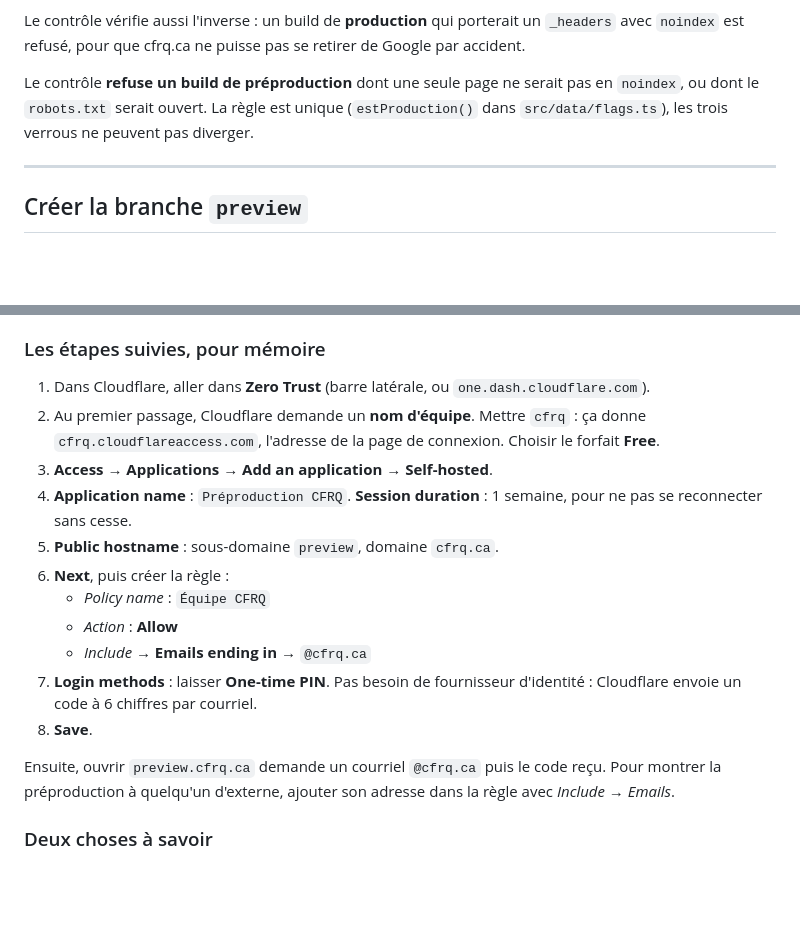
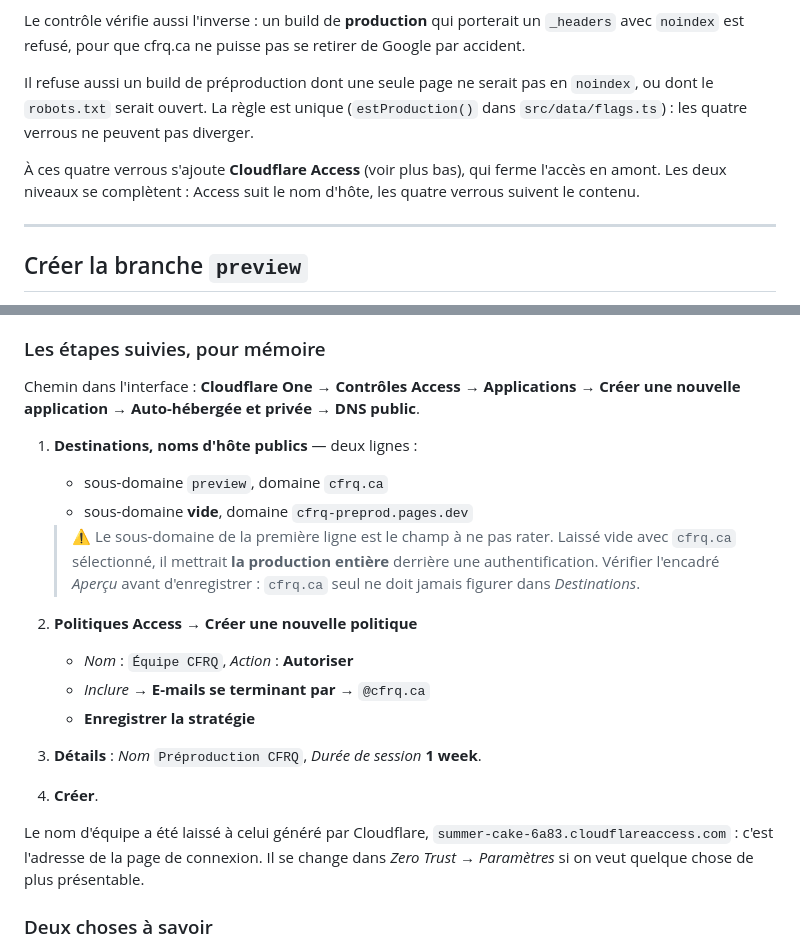
Before and after one commit to J0seph021/website-cfrq, a Markdown page: PREPROD.md, 2 parts joined by grey strips. Rendered like a GitHub page; blank space fills up the shorter version.

Commit message:
Preprod : corriger la doc Access (chemin reel, piege du sous-domaine, quatre verrous)

```diff
--- a/PREPROD.md
+++ b/PREPROD.md
@@ -56,10 +56,14 @@ Le contrôle vérifie aussi l'inverse : un build de **production** qui porterait
 `_headers` avec `noindex` est refusé, pour que cfrq.ca ne puisse pas se retirer
 de Google par accident.
 
-Le contrôle **refuse un build de préproduction** dont une seule page ne serait
-pas en `noindex`, ou dont le `robots.txt` serait ouvert. La règle est unique
-(`estProduction()` dans `src/data/flags.ts`), les trois verrous ne peuvent pas
+Il refuse aussi un build de préproduction dont une seule page ne serait pas en
+`noindex`, ou dont le `robots.txt` serait ouvert. La règle est unique
+(`estProduction()` dans `src/data/flags.ts`) : les quatre verrous ne peuvent pas
 diverger.
+
+À ces quatre verrous s'ajoute **Cloudflare Access** (voir plus bas), qui ferme
+l'accès en amont. Les deux niveaux se complètent : Access suit le nom d'hôte,
+les quatre verrous suivent le contenu.
 
 ---
 
@@ -157,26 +161,31 @@ ajouter son adresse dans la politique avec *Include → E-mails*.
 
 ### Les étapes suivies, pour mémoire
 
-1. Dans Cloudflare, aller dans **Zero Trust** (barre latérale, ou
-   `one.dash.cloudflare.com`).
-2. Au premier passage, Cloudflare demande un **nom d'équipe**. Mettre `cfrq` :
-   ça donne `cfrq.cloudflareaccess.com`, l'adresse de la page de connexion.
-   Choisir le forfait **Free**.
-3. **Access → Applications → Add an application → Self-hosted**.
-4. **Application name** : `Préproduction CFRQ`.
-   **Session duration** : 1 semaine, pour ne pas se reconnecter sans cesse.
-5. **Public hostname** : sous-domaine `preview`, domaine `cfrq.ca`.
-6. **Next**, puis créer la règle :
-   - *Policy name* : `Équipe CFRQ`
-   - *Action* : **Allow**
-   - *Include* → **Emails ending in** → `@cfrq.ca`
-7. **Login methods** : laisser **One-time PIN**. Pas besoin de fournisseur
-   d'identité : Cloudflare envoie un code à 6 chiffres par courriel.
-8. **Save**.
+Chemin dans l'interface : **Cloudflare One → Contrôles Access → Applications →
+Créer une nouvelle application → Auto-hébergée et privée → DNS public**.
 
-Ensuite, ouvrir `preview.cfrq.ca` demande un courriel `@cfrq.ca` puis le code
-reçu. Pour montrer la préproduction à quelqu'un d'externe, ajouter son adresse
-dans la règle avec *Include → Emails*.
+1. **Destinations, noms d'hôte publics** — deux lignes :
+   - sous-domaine `preview`, domaine `cfrq.ca`
+   - sous-domaine **vide**, domaine `cfrq-preprod.pages.dev`
+
+   > ⚠️ Le sous-domaine de la première ligne est le champ à ne pas rater. Laissé
+   > vide avec `cfrq.ca` sélectionné, il mettrait **la production entière**
+   > derrière une authentification. Vérifier l'encadré *Aperçu* avant
+   > d'enregistrer : `cfrq.ca` seul ne doit jamais figurer dans *Destinations*.
+
+2. **Politiques Access → Créer une nouvelle politique**
+   - *Nom* : `Équipe CFRQ`, *Action* : **Autoriser**
+   - *Inclure* → **E-mails se terminant par** → `@cfrq.ca`
+   - **Enregistrer la stratégie**
+
+3. **Détails** : *Nom* `Préproduction CFRQ`, *Durée de session* **1 week**.
+
+4. **Créer**.
+
+Le nom d'équipe a été laissé à celui généré par Cloudflare,
+`summer-cake-6a83.cloudflareaccess.com` : c'est l'adresse de la page de
+connexion. Il se change dans *Zero Trust → Paramètres* si on veut quelque chose
+de plus présentable.
 
 ### Deux choses à savoir
 
```
